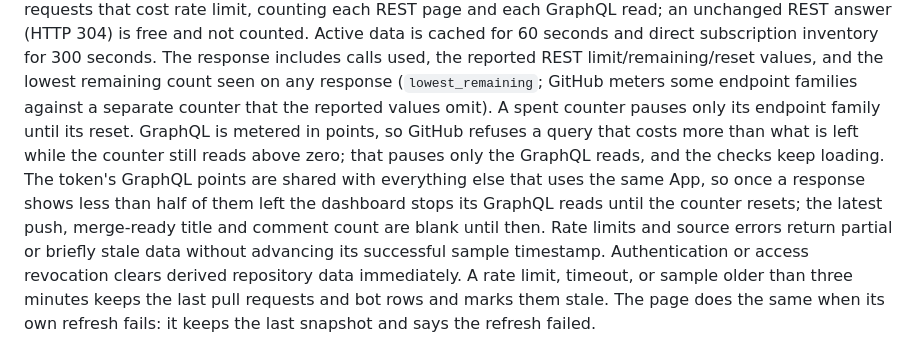
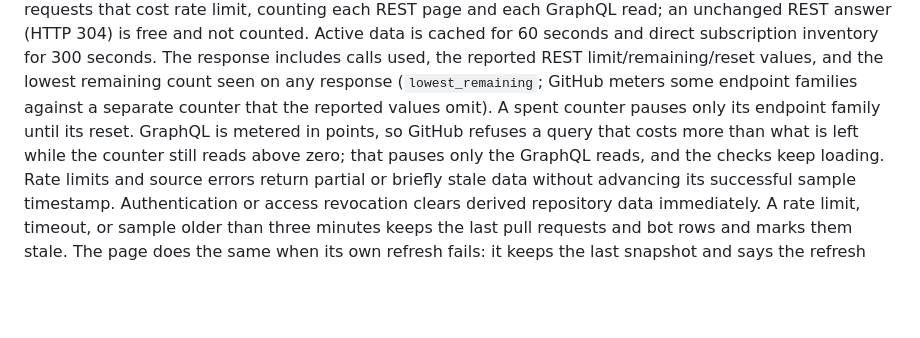
Before and after one commit to Greenbauer/vibe-verifier, a Markdown page: docs/dashboard.md, the part around the change. Drawn GitHub-style; blank space fills up the shorter version.

Commit message:
docs(dashboard): describe the GraphQL reserve with the read budget
The reserve is part of how reads are budgeted, so it sits in the data
document beside the request budget.

Co-Authored-By: Claude Opus 5.5 <noreply@anthropic.com>

```diff
--- a/docs/dashboard.md
+++ b/docs/dashboard.md
@@ -333,7 +333,7 @@ and not counted. Active data is cached for 60
 seconds and direct subscription inventory for 300 seconds. The response includes calls used, the
 reported REST limit/remaining/reset values, and the lowest remaining count seen on any response
 (`lowest_remaining`; GitHub meters some endpoint families against a separate counter that the reported
-values omit). A spent counter pauses only its endpoint family until its reset. GraphQL is metered in points, so GitHub refuses a query that costs more than what is left while the counter still reads above zero; that pauses only the GraphQL reads, and the checks keep loading. The token's GraphQL points are shared with everything else that uses the same App, so once a response shows less than half of them left the dashboard stops its GraphQL reads until the counter resets; the latest push, merge-ready title and comment count are blank until then. Rate limits and source errors return partial or briefly
+values omit). A spent counter pauses only its endpoint family until its reset. GraphQL is metered in points, so GitHub refuses a query that costs more than what is left while the counter still reads above zero; that pauses only the GraphQL reads, and the checks keep loading. Rate limits and source errors return partial or briefly
 stale data without advancing its successful sample timestamp. Authentication or access revocation
 clears derived repository data immediately. A rate limit, timeout, or sample older than three minutes keeps the last pull requests and bot rows and marks them stale. The page does the same when its own refresh fails: it keeps the last snapshot and says the refresh failed.
 
```
Also changed, not shown: docs/dashboard-data.md (+2 -0 lines).
